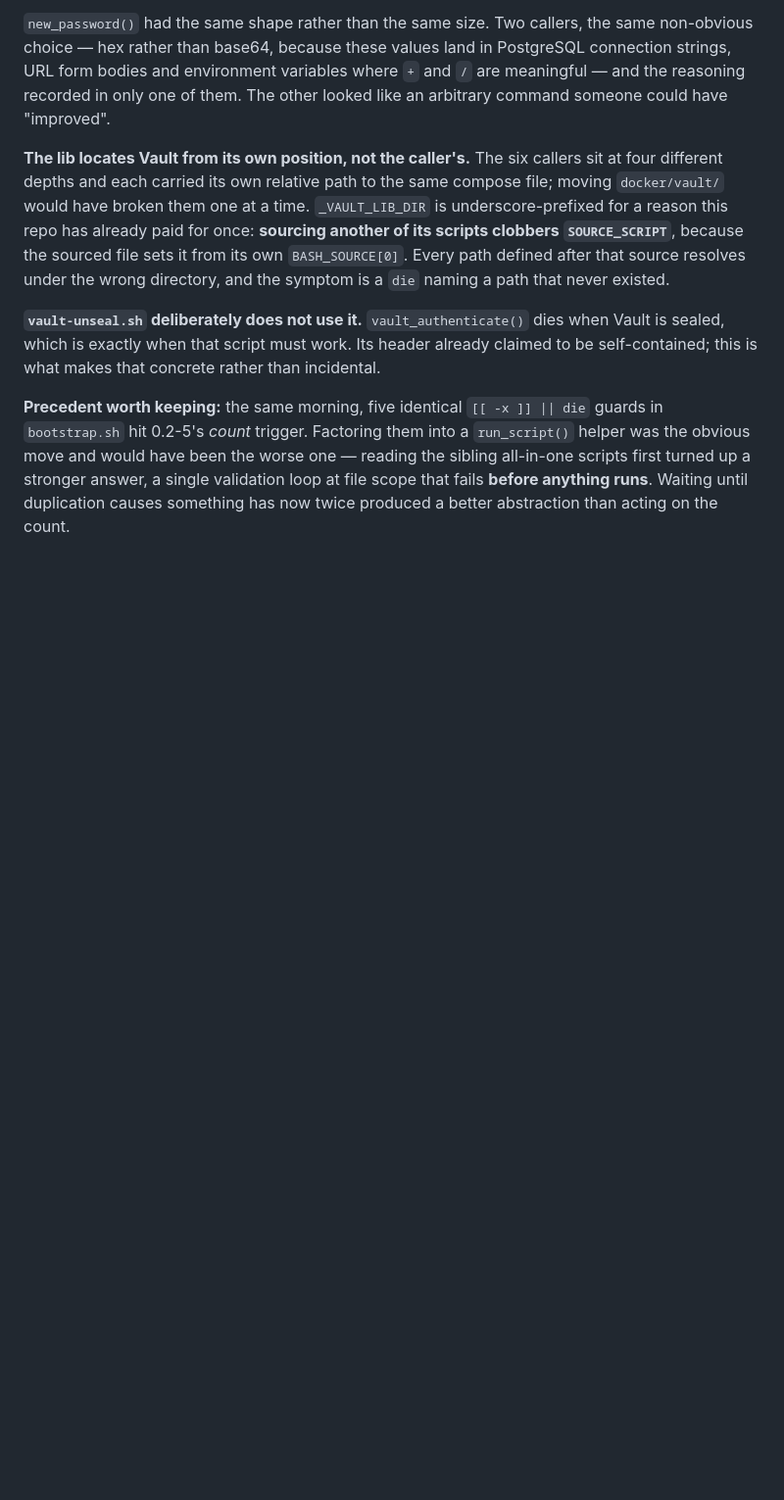
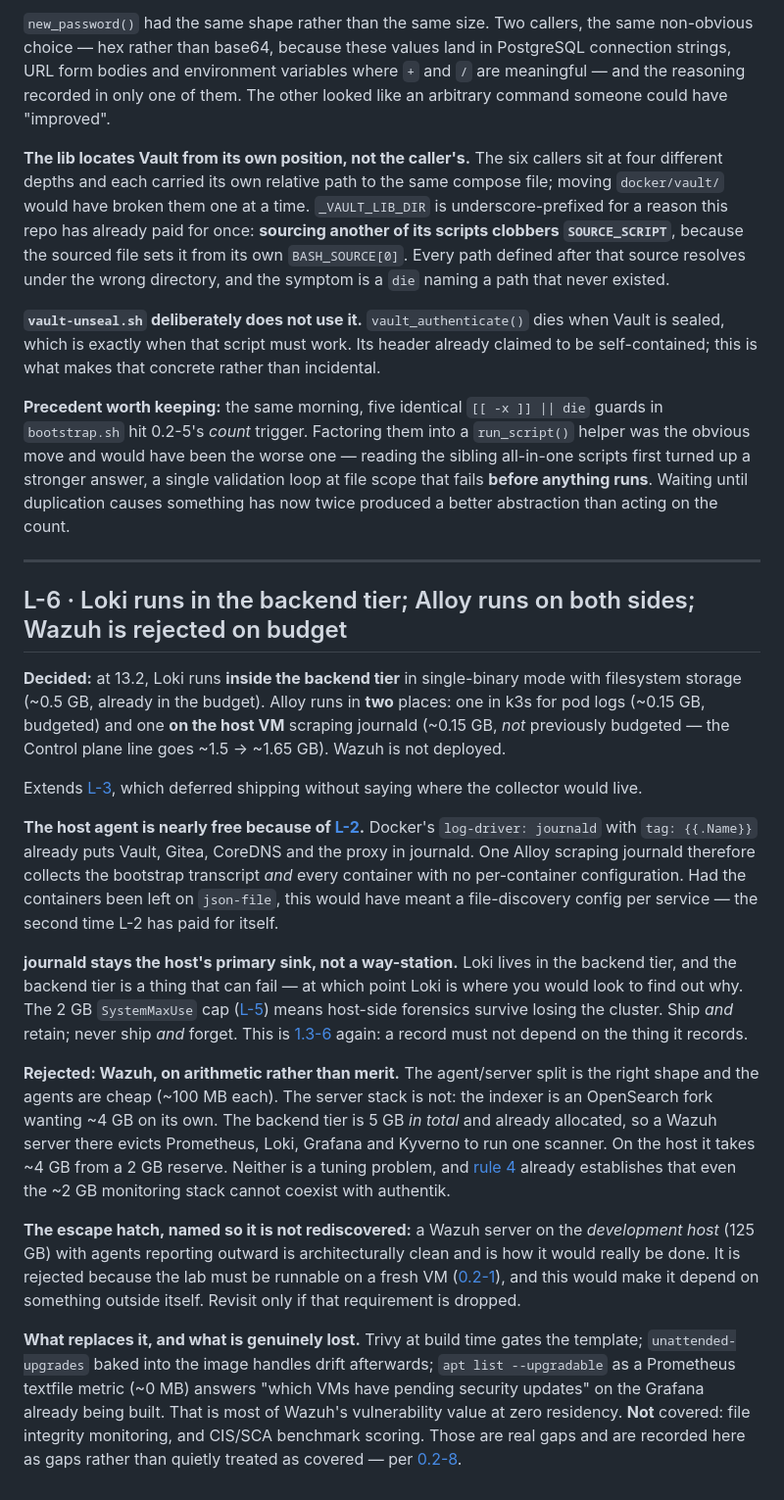
Before and after one commit to jmin1231/SingleClusterIaCLab, a Markdown page: docs/decisions.md, the part around the change. Shown at 98% size. Rendered like a GitHub page; blank space fills up the shorter version.

Commit message:
decisions: L-6 — log-pipeline topology, and Wazuh rejected on budget
Loki in the backend tier, Alloy on both sides of the cluster boundary, and the
host agent nearly free because L-2 already put every container in journald.
Wazuh's server stack wants ~4 GB against a 5 GB tier that is fully allocated;
the dev-host escape hatch is named and rejected against the fresh-VM
requirement. FIM and CIS scoring recorded as real gaps rather than covered.

Co-Authored-By: Claude Opus 5 (1M context) <noreply@anthropic.com>

```diff
--- a/docs/decisions.md
+++ b/docs/decisions.md
@@ -2939,3 +2939,54 @@ reading the sibling all-in-one scripts first turned up a stronger answer, a sing
 validation loop at file scope that fails **before anything runs**. Waiting until
 duplication causes something has now twice produced a better abstraction than
 acting on the count.
+
+---
+
+## L-6 · Loki runs in the backend tier; Alloy runs on both sides; Wazuh is rejected on budget
+
+**Decided:** at 13.2, Loki runs **inside the backend tier** in single-binary mode
+with filesystem storage (~0.5 GB, already in the budget). Alloy runs in **two**
+places: one in k3s for pod logs (~0.15 GB, budgeted) and one **on the host VM**
+scraping journald (~0.15 GB, *not* previously budgeted — the Control plane line
+goes ~1.5 → ~1.65 GB). Wazuh is not deployed.
+
+Extends [L-3](#l-3--nothing-ships-anywhere-until-132-and-the-transcript-never-ships-itself),
+which deferred shipping without saying where the collector would live.
+
+**The host agent is nearly free because of [L-2](#l-2--runtime-logs-land-in-journald-containers-included).**
+Docker's `log-driver: journald` with `tag: {{.Name}}` already puts Vault, Gitea,
+CoreDNS and the proxy in journald. One Alloy scraping journald therefore collects
+the bootstrap transcript *and* every container with no per-container
+configuration. Had the containers been left on `json-file`, this would have meant
+a file-discovery config per service — the second time L-2 has paid for itself.
+
+**journald stays the host's primary sink, not a way-station.** Loki lives in the
+backend tier, and the backend tier is a thing that can fail — at which point Loki
+is where you would look to find out why. The 2 GB `SystemMaxUse` cap
+([L-5](#l-5--journald-retention-as-built-and-three-findings)) means host-side
+forensics survive losing the cluster. Ship *and* retain; never ship *and* forget.
+This is [1.3-6](#13-6) again: a record must not depend on the thing it records.
+
+**Rejected: Wazuh, on arithmetic rather than merit.** The agent/server split is
+the right shape and the agents are cheap (~100 MB each). The server stack is not:
+the indexer is an OpenSearch fork wanting ~4 GB on its own. The backend tier is
+5 GB *in total* and already allocated, so a Wazuh server there evicts Prometheus,
+Loki, Grafana and Kyverno to run one scanner. On the host it takes ~4 GB from a
+2 GB reserve. Neither is a tuning problem, and
+[rule 4](resource-budget.md) already establishes that even the ~2 GB monitoring
+stack cannot coexist with authentik.
+
+**The escape hatch, named so it is not rediscovered:** a Wazuh server on the
+*development host* (125 GB) with agents reporting outward is architecturally
+clean and is how it would really be done. It is rejected because the lab must be
+runnable on a fresh VM ([0.2-1](#02-1)), and this would make it depend on
+something outside itself. Revisit only if that requirement is dropped.
+
+**What replaces it, and what is genuinely lost.** Trivy at build time gates the
+template; `unattended-upgrades` baked into the image handles drift afterwards;
+`apt list --upgradable` as a Prometheus textfile metric (~0 MB) answers "which
+VMs have pending security updates" on the Grafana already being built. That is
+most of Wazuh's vulnerability value at zero residency. **Not** covered: file
+integrity monitoring, and CIS/SCA benchmark scoring. Those are real gaps and are
+recorded here as gaps rather than quietly treated as covered — per
+[0.2-8](#02-8--the-lab-mimics-enterprise-practice-and-names-what-it-is-skipping).
```
